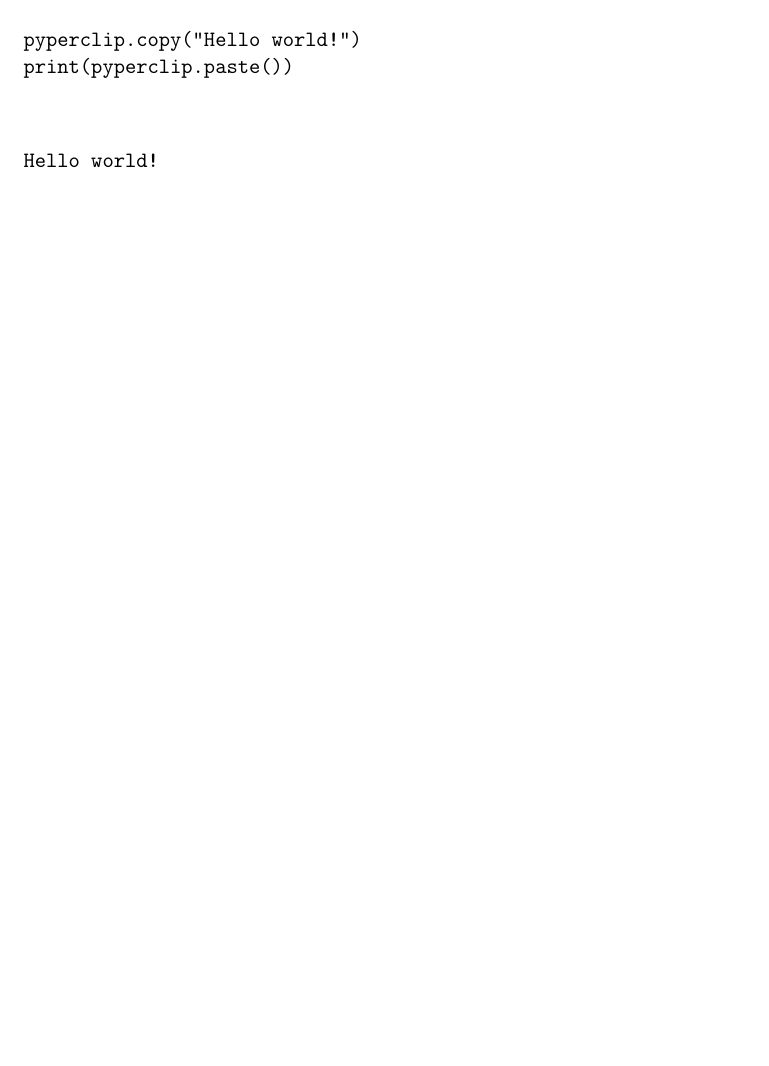
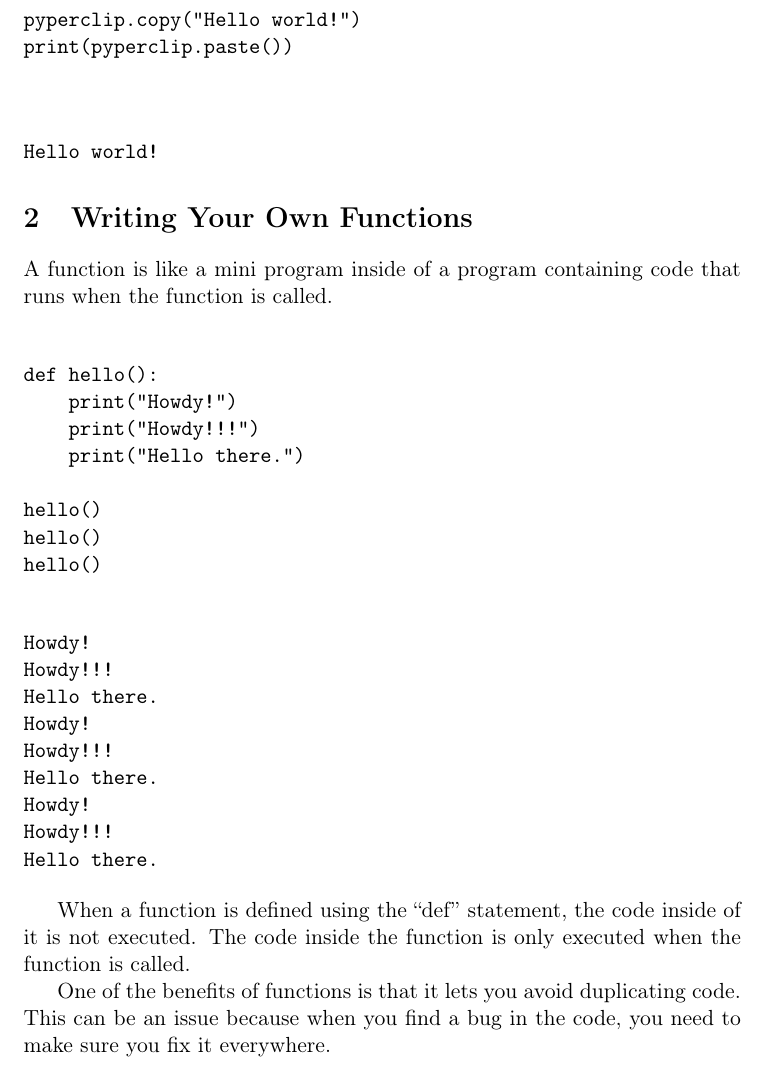
Before and after one commit to AsirShahid/Automate-the-Boring-Stuff, a LaTeX document (Section 3: Functions/Section 3.tex): part of page 2 of 2 before the commit and part of page 3 of 3 after it, cut so that both start at the same text, the shorter picture padded with empty space. Compiled offline with pdfLaTeX.

Commit message:
Worked on Writing Your Own Functions

```diff
--- a/Section 3: Functions/Section 3.tex
+++ b/Section 3: Functions/Section 3.tex
@@ -111,4 +111,40 @@
 \begin{verbatim}
 Hello world!
 \end{verbatim}
+
+\section{Writing Your Own Functions}
+\label{sec:orgecfa281}
+
+A function is like a mini program inside of a program containing code that runs when the function is called.
+
+
+\begin{verbatim}
+
+def hello():
+    print("Howdy!")
+    print("Howdy!!!")
+    print("Hello there.")
+
+hello()
+hello()
+hello()
+
+\end{verbatim}
+
+\begin{verbatim}
+Howdy!
+Howdy!!!
+Hello there.
+Howdy!
+Howdy!!!
+Hello there.
+Howdy!
+Howdy!!!
+Hello there.
+\end{verbatim}
+
+
+When a function is defined using the ``def'' statement, the code inside of it is not executed. The code inside the function is only executed when the function is called.
+
+One of the benefits of functions is that it lets you avoid duplicating code. This can be an issue because when you find a bug in the code, you need to make sure you fix it everywhere.
 \end{document}
```
Also changed, not shown: Section 3: Functions/Section 3.md (+36 -4 lines), Section 3: Functions/Section 3.pdf, Section 3: Functions/Section 3.tex (8 more changed lines), 2 other files.
